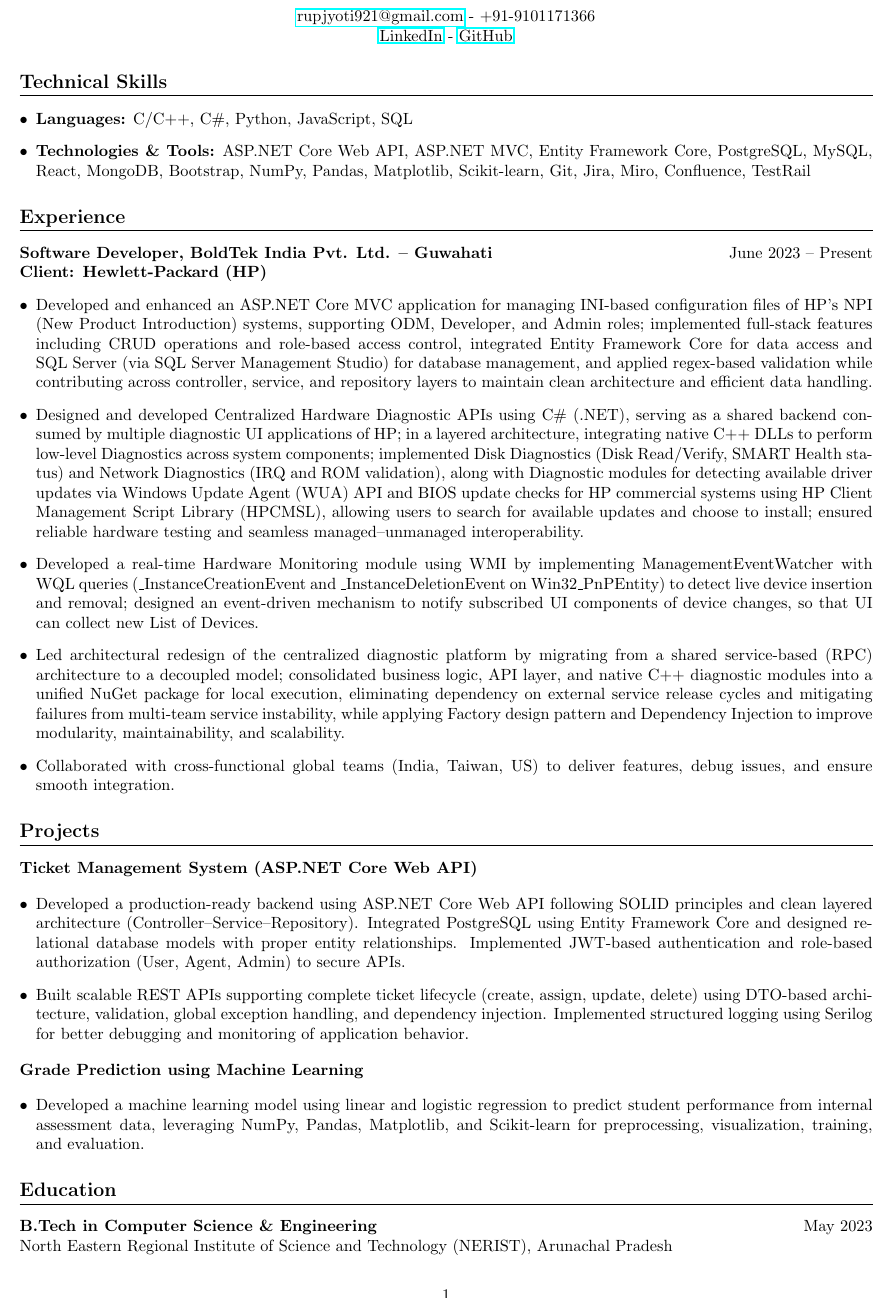
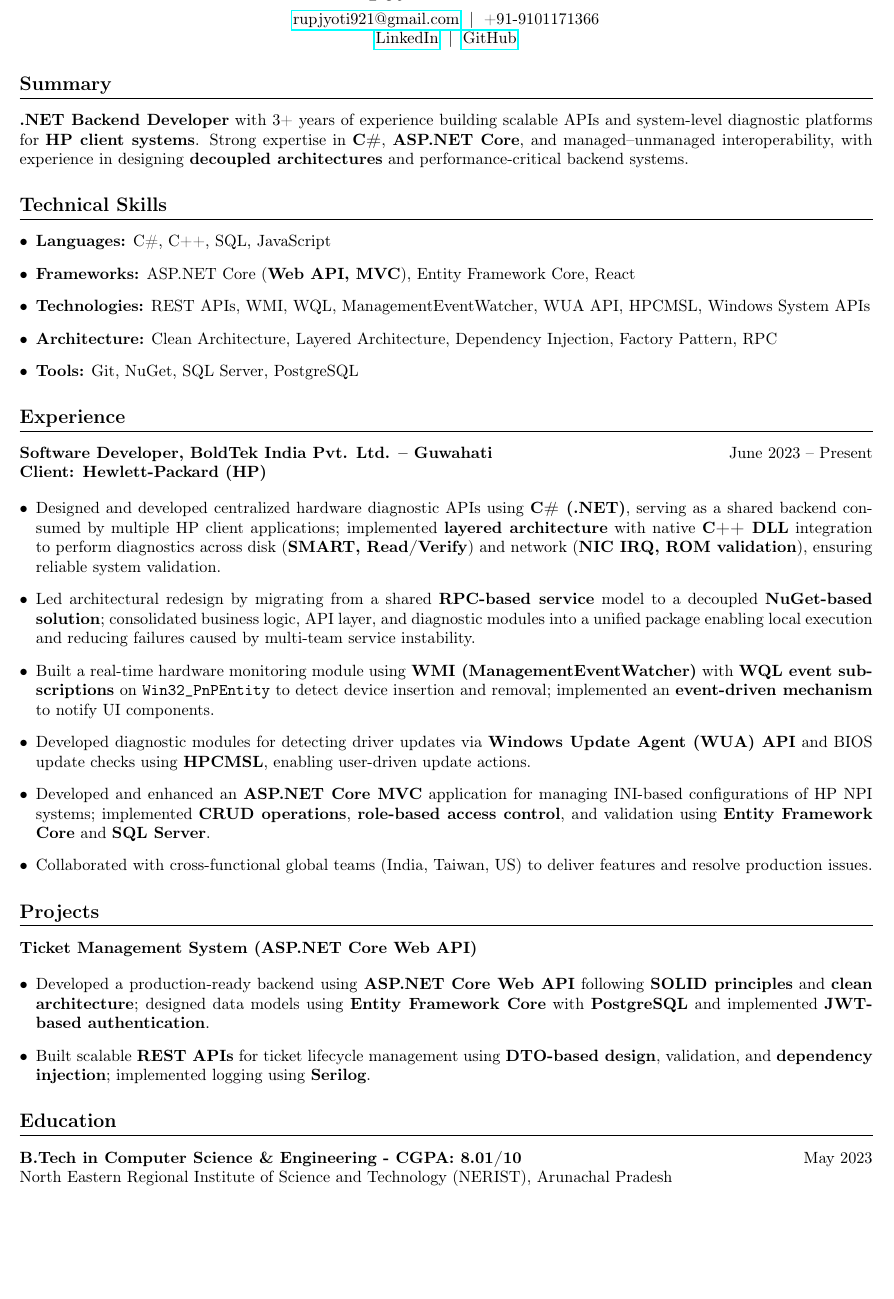
Before and after one commit to rupjyotibarman/My_Resume, a LaTeX CV (Rupjyoti_Resume.tex): part of the page, cut so that both start at the same text, the shorter picture padded with empty space. Compiled offline with pdfLaTeX.

Commit message:
updated resume with .net specific

```diff
--- a/Rupjyoti_Resume.tex
+++ b/Rupjyoti_Resume.tex
@@ -1,14 +1,19 @@
 \documentclass[a4paper,10pt]{article}
 
+\usepackage[utf8]{inputenc}
+\usepackage[T1]{fontenc}
 \usepackage[
-    top=0.4in,
-    bottom=0.4in,
+    top=0.5in,
+    bottom=0.5in,
     left=0.5in,
     right=0.5in
 ]{geometry}
 \usepackage{enumitem}
 \usepackage{titlesec}
 \usepackage{hyperref}
+\usepackage{xcolor}
+
+\pagestyle{empty}
 
 \titleformat{\section}{\large\bfseries}{}{0em}{}[\titlerule]
 
@@ -17,17 +22,27 @@
 %-------------------- HEADER --------------------
 \begin{center}
     {\LARGE \textbf{Rupjyoti Barman}} \\[6pt]
-    \href{mailto:rupjyoti921@gmail.com}{rupjyoti921@gmail.com} - +91-9101171366 \\
-    \href{https://www.linkedin.com/in/rupjyoti-barman-dev}{LinkedIn} - \href{https://github.com/rupjyotibarman}{GitHub}
+    \href{mailto:rupjyoti921@gmail.com}{rupjyoti921@gmail.com} \;|\; +91-9101171366 \\
+    \href{https://www.linkedin.com/in/rupjyoti-barman-dev}{LinkedIn} \;|\; \href{https://github.com/rupjyotibarman}{GitHub}
 \end{center}
+
+%-------------------- SUMMARY --------------------
+\section*{Summary}
+\textbf{.NET Backend Developer} with 3+ years of experience building scalable APIs and system-level diagnostic platforms for \textbf{HP client systems}. Strong expertise in \textbf{C\#}, \textbf{ASP.NET Core}, and managed--unmanaged interoperability, with experience in designing \textbf{decoupled architectures} and performance-critical backend systems.
 
 %-------------------- SKILLS --------------------
 \section*{Technical Skills}
 
 \begin{itemize}[leftmargin=*]
-    \item \textbf{Languages:} C/C++, C\#, Python, JavaScript, SQL
+    \item \textbf{Languages:} C\#, C++, SQL, JavaScript
 
-    \item \textbf{Technologies \& Tools:} ASP.NET Core Web API, ASP.NET MVC, Entity Framework Core, PostgreSQL, MySQL, React, MongoDB, Bootstrap, NumPy, Pandas, Matplotlib, Scikit-learn, Git, Jira, Miro, Confluence, TestRail
+    \item \textbf{Frameworks:} ASP.NET Core (\textbf{Web API, MVC}), Entity Framework Core, React
+
+    \item \textbf{Technologies:} REST APIs, WMI, WQL, ManagementEventWatcher, WUA API, HPCMSL, Windows System APIs
+
+    \item \textbf{Architecture:} Clean Architecture, Layered Architecture, Dependency Injection, Factory Pattern, RPC
+
+    \item \textbf{Tools:} Git, NuGet, SQL Server, PostgreSQL
 \end{itemize}
 
 %-------------------- EXPERIENCE --------------------
@@ -35,17 +50,20 @@
 
 \textbf{Software Developer, BoldTek India Pvt. Ltd. – Guwahati} \hfill June 2023 -- Present \\
 \textbf{Client: Hewlett-Packard (HP)}
+
 \begin{itemize}[leftmargin=*]
 
-\item Developed and enhanced an ASP.NET Core MVC application for managing INI-based configuration files of HP’s NPI (New Product Introduction) systems, supporting ODM, Developer, and Admin roles; implemented full-stack features including CRUD operations and role-based access control, integrated Entity Framework Core for data access and SQL Server (via SQL Server Management Studio) for database management, and applied regex-based validation while contributing across controller, service, and repository layers to maintain clean architecture and efficient data handling.
+\item Designed and developed centralized hardware diagnostic APIs using \textbf{C\# (.NET)}, serving as a shared backend consumed by multiple HP client applications; implemented \textbf{layered architecture} with native \textbf{C++ DLL} integration to perform diagnostics across disk (\textbf{SMART, Read/Verify}) and network (\textbf{NIC IRQ, ROM validation}), ensuring reliable system validation.
 
-\item Designed and developed Centralized Hardware Diagnostic APIs using C\# (.NET), serving as a shared backend consumed by multiple diagnostic UI applications of HP; in a layered architecture, integrating native C++ DLLs to perform low-level Diagnostics across system components; implemented Disk Diagnostics (Disk Read/Verify, SMART Health status) and Network Diagnostics (IRQ and ROM validation), along with Diagnostic modules for detecting available driver updates via Windows Update Agent (WUA) API and BIOS update checks for HP commercial systems using HP Client Management Script Library (HPCMSL), allowing users to search for available updates and choose to install; ensured reliable hardware testing and seamless managed–unmanaged interoperability.
+\item Led architectural redesign by migrating from a shared \textbf{RPC-based service} model to a decoupled \textbf{NuGet-based solution}; consolidated business logic, API layer, and diagnostic modules into a unified package enabling local execution and reducing failures caused by multi-team service instability.
 
-\item Developed a real-time Hardware Monitoring module using WMI by implementing ManagementEventWatcher with WQL queries (\_InstanceCreationEvent and \_InstanceDeletionEvent on Win32\_PnPEntity) to detect live device insertion and removal; designed an event-driven mechanism to notify subscribed UI components of device changes, so that UI can collect new List of Devices.
+\item Built a real-time hardware monitoring module using \textbf{WMI (ManagementEventWatcher)} with \textbf{WQL event subscriptions} on \texttt{Win32\_PnPEntity} to detect device insertion and removal; implemented an \textbf{event-driven mechanism} to notify UI components.
 
-\item Led architectural redesign of the centralized diagnostic platform by migrating from a shared service-based (RPC) architecture to a decoupled model; consolidated business logic, API layer, and native C++ diagnostic modules into a unified NuGet package for local execution, eliminating dependency on external service release cycles and mitigating failures from multi-team service instability, while applying Factory design pattern and Dependency Injection to improve modularity, maintainability, and scalability.
+\item Developed diagnostic modules for detecting driver updates via \textbf{Windows Update Agent (WUA) API} and BIOS update checks using \textbf{HPCMSL}, enabling user-driven update actions.
 
-\item Collaborated with cross-functional global teams (India, Taiwan, US) to deliver features, debug issues, and ensure smooth integration.
+\item Developed and enhanced an \textbf{ASP.NET Core MVC} application for managing INI-based configurations of HP NPI systems; implemented \textbf{CRUD operations}, \textbf{role-based access control}, and validation using \textbf{Entity Framework Core} and \textbf{SQL Server}.
+
+\item Collaborated with cross-functional global teams (India, Taiwan, US) to deliver features and resolve production issues.
 
 \end{itemize}
 
@@ -55,24 +73,17 @@
 \textbf{Ticket Management System (ASP.NET Core Web API)}
 
 \begin{itemize}[leftmargin=*]
-\item Developed a production-ready backend using ASP.NET Core Web API following SOLID principles and clean layered architecture (Controller–Service–Repository).
-Integrated PostgreSQL using Entity Framework Core and designed relational database models with proper entity relationships.
-Implemented JWT-based authentication and role-based authorization (User, Agent, Admin) to secure APIs.
 
-\item Built scalable REST APIs supporting complete ticket lifecycle (create, assign, update, delete) using DTO-based architecture, validation, global exception handling, and dependency injection.
-Implemented structured logging using Serilog for better debugging and monitoring of application behavior.
-\end{itemize}
+\item Developed a production-ready backend using \textbf{ASP.NET Core Web API} following \textbf{SOLID principles} and \textbf{clean architecture}; designed data models using \textbf{Entity Framework Core} with \textbf{PostgreSQL} and implemented \textbf{JWT-based authentication}.
 
-\noindent\textbf{Grade Prediction using Machine Learning}
+\item Built scalable \textbf{REST APIs} for ticket lifecycle management using \textbf{DTO-based design}, validation, and \textbf{dependency injection}; implemented logging using \textbf{Serilog}.
 
-\begin{itemize}[leftmargin=*]
-    \item Developed a machine learning model using linear and logistic regression to predict student performance from internal assessment data, leveraging NumPy, Pandas, Matplotlib, and Scikit-learn for preprocessing, visualization, training, and evaluation.
 \end{itemize}
 
 %-------------------- EDUCATION --------------------
 \section*{Education}
 
-\textbf{B.Tech in Computer Science \& Engineering} \hfill May 2023 \\
+\textbf{B.Tech in Computer Science \& Engineering - CGPA: 8.01/10} \hfill May 2023 \\
 North Eastern Regional Institute of Science and Technology (NERIST), Arunachal Pradesh
 
 \end{document}
```
Also changed, not shown: ResumeRequirement.txt (+54 -0 lines), Rupjyoti_Resume.pdf, 2 other files.
